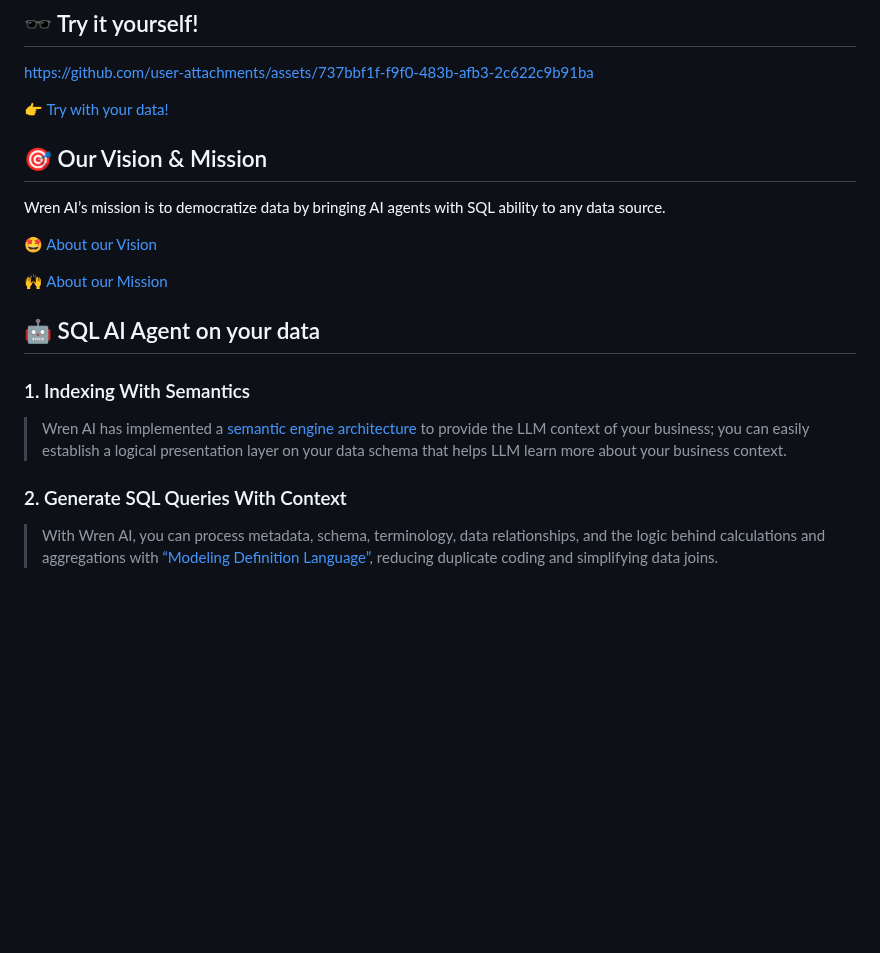
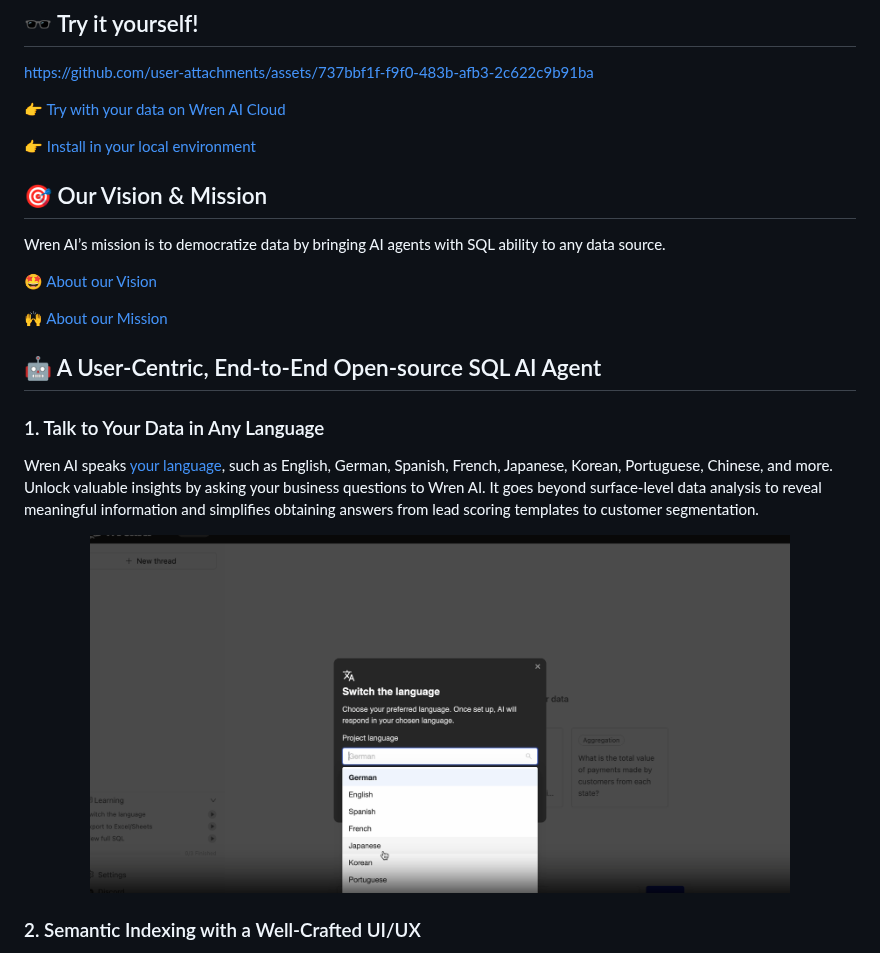
Before and after one commit to Canner/WrenAI, a Markdown page: README.md, the part around one of its changes. Rendered like a GitHub page; pictures changed too: misc/wren-lang.png (added); blank space fills up the shorter version.

Commit message:
Docs/update content (#888)

```diff
--- a/README.md
+++ b/README.md
@@ -36,7 +38,9 @@
 
 https://github.com/user-attachments/assets/737bbf1f-f9f0-483b-afb3-2c622c9b91ba
 
-👉 [Try with your data!](https://getwren.ai/?utm_source=github&utm_medium=content&utm_campaign=readme)
+👉 [Try with your data on Wren AI Cloud](https://getwren.ai/?utm_source=github&utm_medium=content&utm_campaign=readme)
+
+👉 [Install in your local environment](https://docs.getwren.ai/oss/installation/?utm_source=github&utm_medium=content&utm_campaign=readme)
 
 
 ## 🎯 Our Vision & Mission
@@ -49,11 +53,13 @@ Wren AI’s mission is to democratize data by bringing AI agents with SQL abilit
 
-## 🤖 SQL AI Agent on your data
+## 🤖 A User-Centric, End-to-End Open-source SQL AI Agent
 
-### 1. Indexing With Semantics
+### 1. Talk to Your Data in Any Language
 
-> Wren AI has implemented a [semantic engine architecture](https://www.getwren.ai/post/how-we-design-our-semantic-engine-for-llms-the-backbone-of-the-semantic-layer-for-llm-architecture) to provide the LLM context of your business; you can easily establish a logical presentation layer on your data schema that helps LLM learn more about your business context.
+Wren AI speaks [your language](https://docs.getwren.ai/oss/guide/settings/pj_settings#change-project-language?utm_source=github&utm_medium=content&utm_campaign=readme), such as English, German, Spanish, French, Japanese, Korean, Portuguese, Chinese, and more. Unlock valuable insights by asking your business questions to Wren AI. It goes beyond surface-level data analysis to reveal meaningful information and simplifies obtaining answers from lead scoring templates to customer segmentation.
 
-### 2. Generate SQL Queries With Context
+<p align="center">
+  <img src="./misc/wren-lang.png" width="700px">
+</p>
 
-> With Wren AI, you can process metadata, schema, terminology, data relationships, and the logic behind calculations and aggregations with [“Modeling Definition Language”](https://docs.getwren.ai/oss/engine/concept/what_is_mdl), reducing duplicate coding and simplifying data joins.
+### 2. Semantic Indexing with a Well-Crafted UI/UX
 
```
Also changed, not shown: other parts of README.md (+38 -12 lines), misc/wren-context.png (added), misc/wren-excel.png (added), misc/wren-insight.png (added), misc/wren-modeling.png (added), misc/wrenai_view.png.
